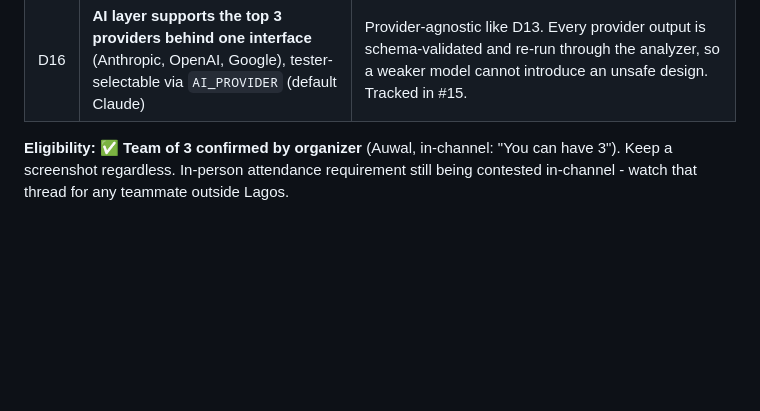
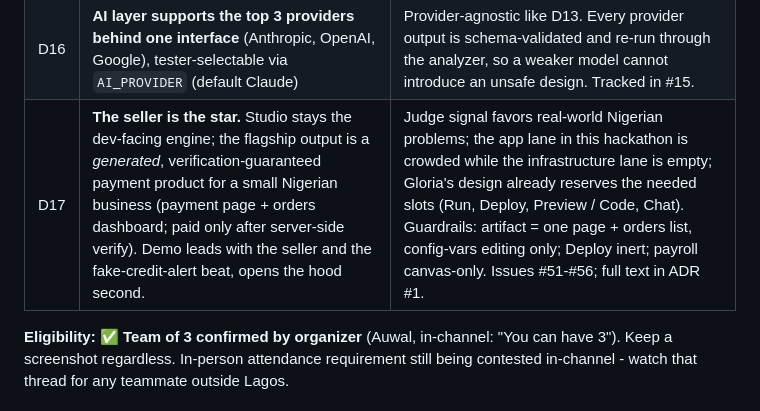
Before and after one commit to Greyisheep/monnify-studio, a Markdown page: docs/BUILD_PLAN.md, the part around the change. Rendered like a GitHub page; blank space fills up the shorter version.

Commit message:
docs: record D17 (seller-is-the-star pivot) in BUILD_PLAN
Full decision text in ADR #1; build issues #51-#56.

```diff
--- a/docs/BUILD_PLAN.md
+++ b/docs/BUILD_PLAN.md
@@ -28,6 +28,7 @@ Deadline: **12:00 WAT, 21 July 2026** · Team: 3 builders · Hero workflow: **Ma
 | D14 | **Design craft is a feature, not polish** | "Beautiful working tool." Cohesive design system + considered canvas/trace/review UI from commit #1, not a prototype look. |
 | D15 | **Observability from day one** (structlog JSON logs + OpenTelemetry tracing, context propagation, secret redaction) | Owner priority, and on-theme: this product makes payment flows legible, so tracing executions is both good engineering and a demo asset. Trace id on every log line; secrets never logged. Tracked in #32. |
 | D16 | **AI layer supports the top 3 providers behind one interface** (Anthropic, OpenAI, Google), tester-selectable via `AI_PROVIDER` (default Claude) | Provider-agnostic like D13. Every provider output is schema-validated and re-run through the analyzer, so a weaker model cannot introduce an unsafe design. Tracked in #15. |
+| D17 | **The seller is the star.** Studio stays the dev-facing engine; the flagship output is a *generated*, verification-guaranteed payment product for a small Nigerian business (payment page + orders dashboard; paid only after server-side verify). Demo leads with the seller and the fake-credit-alert beat, opens the hood second. | Judge signal favors real-world Nigerian problems; the app lane in this hackathon is crowded while the infrastructure lane is empty; Gloria's design already reserves the needed slots (Run, Deploy, Preview / Code, Chat). Guardrails: artifact = one page + orders list, config-vars editing only; Deploy inert; payroll canvas-only. Issues #51-#56; full text in ADR #1. |
 
 **Eligibility:** ✅ **Team of 3 confirmed by organizer** (Auwal, in-channel: "You can have 3"). Keep a screenshot regardless. In-person attendance requirement still being contested in-channel - watch that thread for any teammate outside Lagos.
 
```
